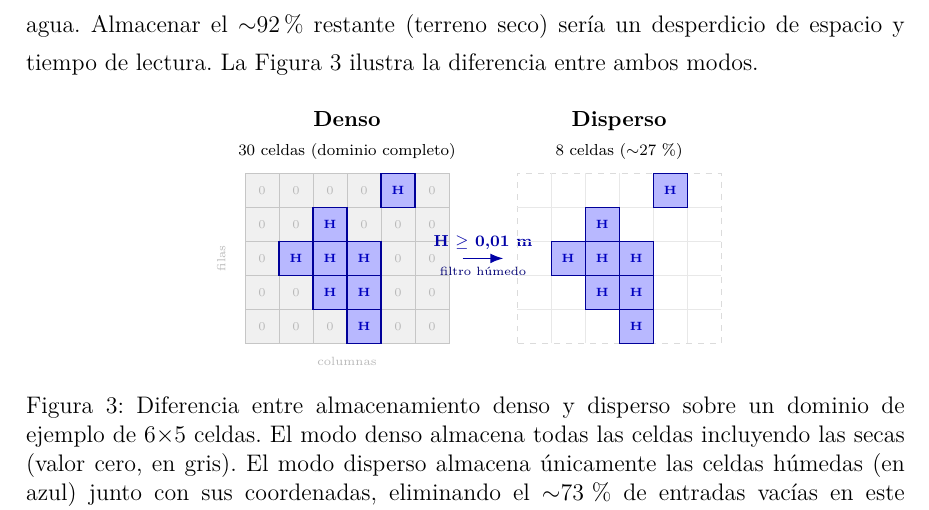
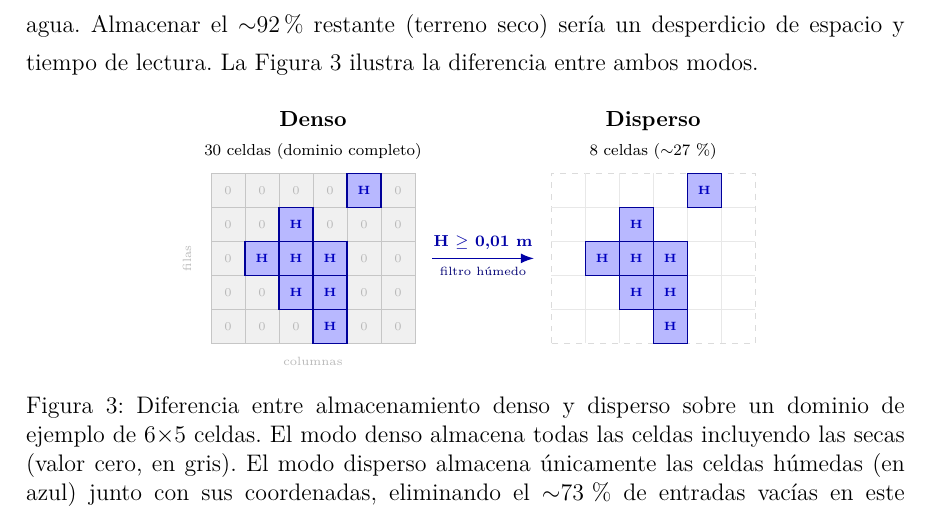
Before and after one commit to ebaldoU/triton-spillway, a LaTeX document (memoria/main.tex, which reads memoria/Capitulos/Capitulo2.tex): part of page 22 of 91, cut so that both start at the same text. Compiled offline with pdfLaTeX.

Commit message:
Memoria: figura denso vs disperso — ampliar el hueco entre matrices y alargar la flecha del filtro

```diff
--- a/memoria/Capitulos/Capitulo2.tex
+++ b/memoria/Capitulos/Capitulo2.tex
@@ -41,12 +41,12 @@ En este proyecto se utiliza el modo disperso porque solo el $\sim$8,3 \% del dom
   \node[gray!55, font=\tiny, below=3pt] at (3, 0) {columnas};
 
   %% --- Flecha de filtrado ---
-  \draw[-Latex, thick, draw=blue!65!black] (6.4,2.5) -- (7.6,2.5)
+  \draw[-Latex, thick, draw=blue!65!black] (6.5,2.5) -- (9.5,2.5)
     node[midway, above, font=\scriptsize\bfseries, blue!65!black] {H $\geq$ 0{,}01 m}
     node[midway, below, font=\tiny, blue!45!black] {filtro húmedo};
 
   %% --- Cuadrícula derecha: almacenamiento disperso (solo celdas húmedas) ---
-  \def\dx{8}
+  \def\dx{10}
   \draw[gray!28, dashed, line width=0.5pt] (\dx,0) rectangle +(6,5);
   \foreach \r in {1,...,4} { \draw[gray!18, very thin] (\dx,\r) -- (\dx+6,\r); }
   \foreach \c in {1,...,5} { \draw[gray!18, very thin] (\dx+\c,0) -- (\dx+\c,5); }
```
